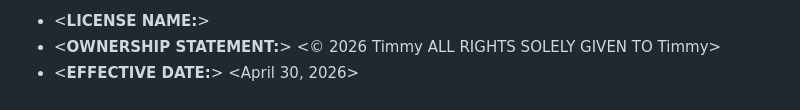
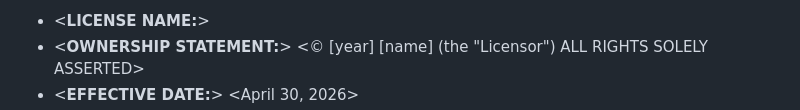
Before and after one commit to turtleboyagain120/License-testing, a Markdown page: mechan.md, the part around one of its changes. GitHub-like rendering.

```diff
--- a/mechan.md
+++ b/mechan.md
@@ -5,3 +6,3 @@
 - <**LICENSE NAME:**> <Machan v1.0>
-- <**OWNERSHIP STATEMENT:**> <© 2026 Timmy ALL RIGHTS SOLELY GIVEN TO Timmy>
+- <**OWNERSHIP STATEMENT:**> <© [year] [name] (the "Licensor") ALL RIGHTS SOLELY ASSERTED>
 - <**EFFECTIVE DATE:**> <April 30, 2026>
```
Also changed, not shown: other parts of mechan.md (+3 -2 lines).
